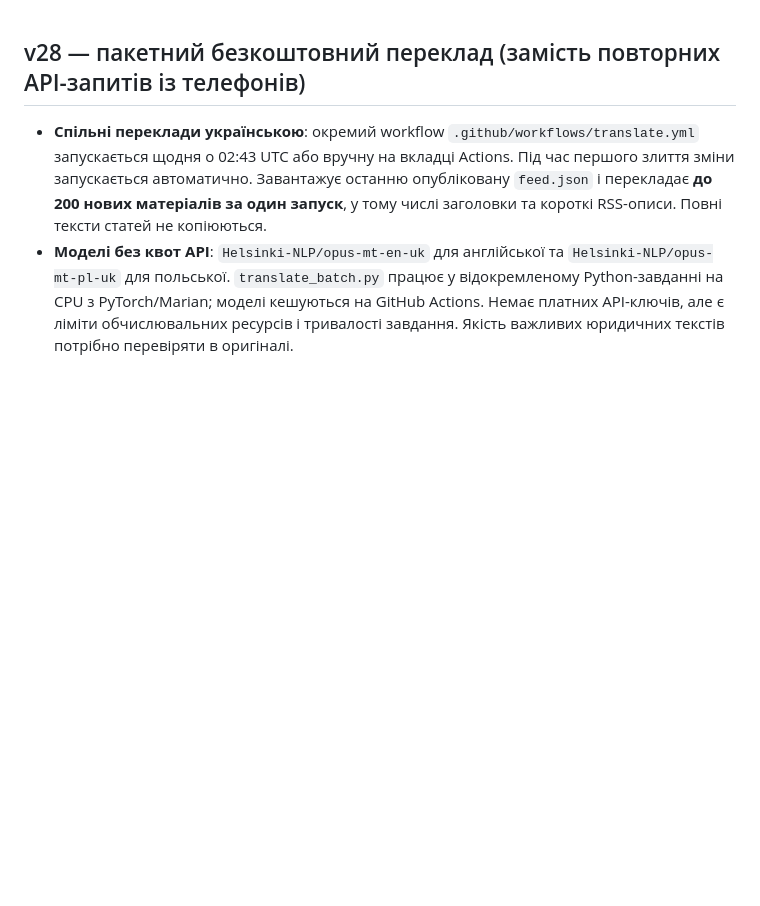
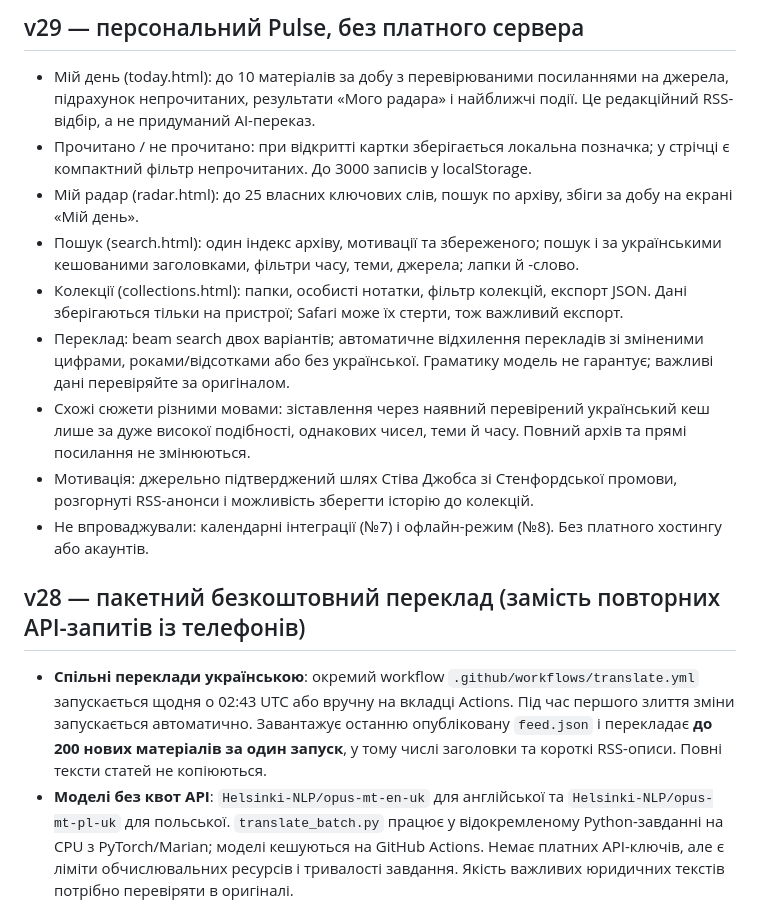
Before and after one commit to coldman2022/pulse-news, a Markdown page: README.md, the part around the change. Drawn GitHub-style; blank space fills up the shorter version.

Commit message:
docs: document personal hub, read state, radar, search, collections and explicit exclusions

```diff
--- a/README.md
+++ b/README.md
@@ -1,3 +1,15 @@
+## v29 — персональний Pulse, без платного сервера
+
+- Мій день (today.html): до 10 матеріалів за добу з перевірюваними посиланнями на джерела, підрахунок непрочитаних, результати «Мого радара» і найближчі події. Це редакційний RSS-відбір, а не придуманий AI-переказ.
+- Прочитано / не прочитано: при відкритті картки зберігається локальна позначка; у стрічці є компактний фільтр непрочитаних. До 3000 записів у localStorage.
+- Мій радар (radar.html): до 25 власних ключових слів, пошук по архіву, збіги за добу на екрані «Мій день».
+- Пошук (search.html): один індекс архіву, мотивації та збереженого; пошук і за українськими кешованими заголовками, фільтри часу, теми, джерела; лапки й -слово.
+- Колекції (collections.html): папки, особисті нотатки, фільтр колекцій, експорт JSON. Дані зберігаються тільки на пристрої; Safari може їх стерти, тож важливий експорт.
+- Переклад: beam search двох варіантів; автоматичне відхилення перекладів зі зміненими цифрами, роками/відсотками або без української. Граматику модель не гарантує; важливі дані перевіряйте за оригіналом.
+- Схожі сюжети різними мовами: зіставлення через наявний перевірений український кеш лише за дуже високої подібності, однакових чисел, теми й часу. Повний архів та прямі посилання не змінюються.
+- Мотивація: джерельно підтверджений шлях Стіва Джобса зі Стенфордської промови, розгорнуті RSS-анонси і можливість зберегти історію до колекцій.
+- Не впроваджували: календарні інтеграції (№7) і офлайн-режим (№8). Без платного хостингу або акаунтів.
+
 ## v28 — пакетний безкоштовний переклад (замість повторних API-запитів із телефонів)
 
 - **Спільні переклади українською**: окремий workflow `.github/workflows/translate.yml` запускається щодня о 02:43 UTC або вручну на вкладці Actions. Під час першого злиття зміни запускається автоматично. Завантажує останню опубліковану `feed.json` і перекладає **до 200 нових матеріалів за один запуск**, у тому числі заголовки та короткі RSS-описи. Повні тексти статей не копіюються.
```
